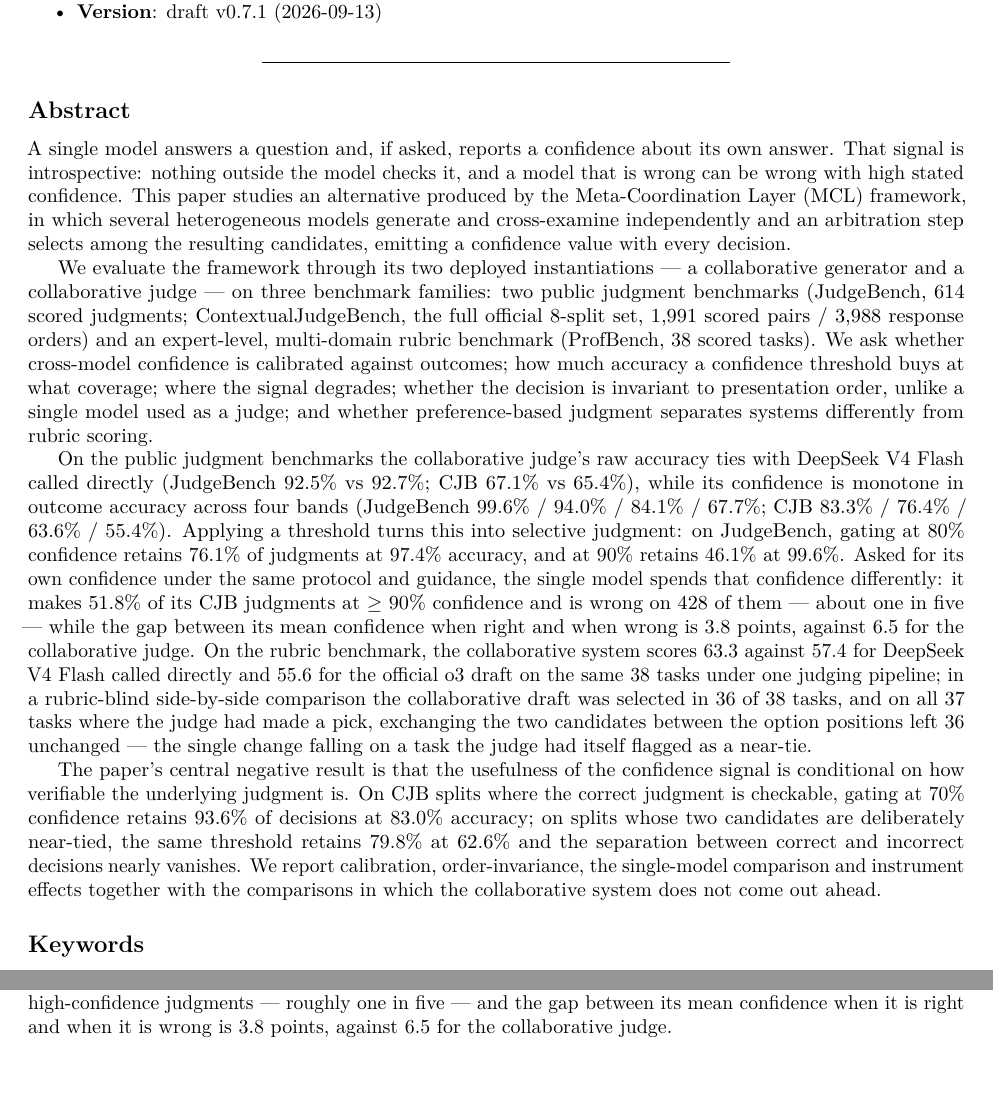
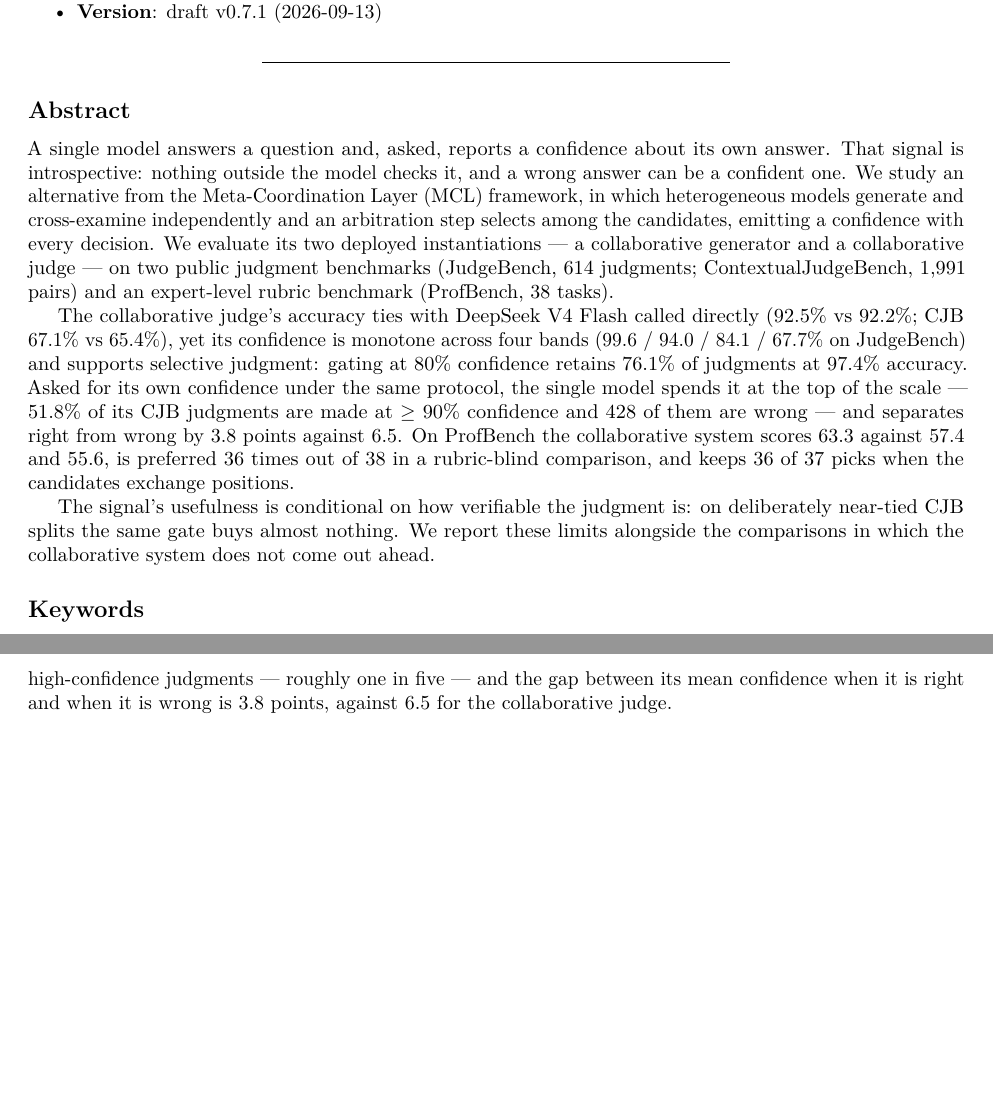
Before and after one commit to TuringCorp-net/Paper-Calibrated-Confidence-MCL, a LaTeX document (paper/main.tex): two parts of pages 1 and 6 of 11 before the commit and two parts of pages 1 and 7 of 11 after it, joined at a grey line, cut so that both start at the same text, the shorter picture padded with empty space. Compiled offline with pdfLaTeX.

Commit message:
v0.7.2: shorten the abstract from 523 to ~265 words (expert feedback)
Keeps the load-bearing numbers (ties on accuracy; four calibration bands; the 80%
selective-judgment figure; 51.8% / 428 confidently wrong; 3.8 vs 6.5 separation;
63.3 vs 57.4 vs 55.6; 36/38 preference; 36/37 order stability) and the negative result.

```diff
--- a/paper/main.tex
+++ b/paper/main.tex
@@ -56,49 +56,29 @@
 
 \subsection{Abstract}\label{abstract}
 
-A single model answers a question and, if asked, reports a confidence about its own
-answer. That signal is introspective: nothing outside the model checks it, and a model
-that is wrong can be wrong with high stated confidence. This paper studies an
-alternative produced by the Meta-Coordination Layer (MCL) framework, in which several
-heterogeneous models generate and cross-examine independently and an arbitration step
-selects among the resulting candidates, emitting a confidence value with every
-decision.
+A single model answers a question and, asked, reports a confidence about its own answer.
+That signal is introspective: nothing outside the model checks it, and a wrong answer can
+be a confident one. We study an alternative from the Meta-Coordination Layer (MCL)
+framework, in which heterogeneous models generate and cross-examine independently and an
+arbitration step selects among the candidates, emitting a confidence with every decision.
+We evaluate its two deployed instantiations --- a collaborative generator and a
+collaborative judge --- on two public judgment benchmarks (JudgeBench, 614 judgments;
+ContextualJudgeBench, 1{,}991 pairs) and an expert-level rubric benchmark (ProfBench, 38
+tasks).
 
-We evaluate the framework through its two deployed instantiations --- a collaborative
-generator and a collaborative judge --- on three benchmark families: two public
-judgment benchmarks (JudgeBench, 614 scored judgments; ContextualJudgeBench, the full
-official 8-split set, 1,991 scored pairs / 3,988 response orders) and an expert-level,
-multi-domain rubric benchmark (ProfBench, 38 scored tasks). We ask whether cross-model
-confidence is calibrated against outcomes; how much accuracy a confidence threshold
-buys at what coverage; where the signal degrades; whether the decision is invariant to
-presentation order, unlike a single model used as a judge; and whether
-preference-based judgment separates systems differently from rubric scoring.
+The collaborative judge's accuracy ties with DeepSeek V4 Flash called directly (92.5\% vs
+92.2\%; CJB 67.1\% vs 65.4\%), yet its confidence is monotone across four bands (99.6 /
+94.0 / 84.1 / 67.7\% on JudgeBench) and supports selective judgment: gating at 80\%
+confidence retains 76.1\% of judgments at 97.4\% accuracy. Asked for its own confidence
+under the same protocol, the single model spends it at the top of the scale --- 51.8\% of
+its CJB judgments are made at $\geq$ 90\% confidence and 428 of them are wrong --- and
+separates right from wrong by 3.8 points against 6.5. On ProfBench the collaborative
+system scores 63.3 against 57.4 and 55.6, is preferred 36 times out of 38 in a rubric-blind
+comparison, and keeps 36 of 37 picks when the candidates exchange positions.
 
-On the public judgment benchmarks the collaborative judge's raw accuracy ties with
-DeepSeek V4 Flash called directly (JudgeBench 92.5\% vs 92.7\%; CJB 67.1\%
-vs 65.4\%), while its confidence is monotone in outcome accuracy across four bands
-(JudgeBench 99.6\% / 94.0\% / 84.1\% / 67.7\%; CJB 83.3\% / 76.4\% / 63.6\% / 55.4\%).
-Applying a threshold turns this into selective judgment: on JudgeBench, gating at
-80\% confidence retains 76.1\% of judgments at 97.4\% accuracy, and at 90\% retains
-46.1\% at 99.6\%. Asked for its own confidence under the same protocol and guidance, the
-single model spends that confidence differently: it makes 51.8\% of its CJB judgments at
-$\geq$ 90\% confidence and is wrong on 428 of them --- about one in five --- while the gap
-between its mean confidence when right and when wrong is 3.8 points, against 6.5 for the
-collaborative judge. On the rubric benchmark, the collaborative system scores 63.3
-against 57.4 for DeepSeek V4 Flash called directly and 55.6 for the official o3 draft on the
-same 38 tasks under one judging pipeline; in a rubric-blind side-by-side comparison the
-collaborative draft was selected in 36 of 38 tasks, and on all 37 tasks where the judge had
-made a pick, exchanging the two candidates between the option positions left 36 unchanged
---- the single change falling on a task the judge had itself flagged as a near-tie.
-
-The paper's central negative result is that the usefulness of the confidence signal is
-conditional on how verifiable the underlying judgment is. On CJB splits where the
-correct judgment is checkable, gating at 70\% confidence retains 93.6\% of decisions at
-83.0\% accuracy; on splits whose two candidates are deliberately near-tied, the same
-threshold retains 79.8\% at 62.6\% and the separation between correct and incorrect
-decisions nearly vanishes. We report calibration, order-invariance, the single-model
-comparison and instrument effects together with the comparisons in which the
-collaborative system does not come out ahead.
+The signal's usefulness is conditional on how verifiable the judgment is: on deliberately
+near-tied CJB splits the same gate buys almost nothing. We report these limits alongside the
+comparisons in which the collaborative system does not come out ahead.
 
 \subsection{Keywords}\label{keywords}
 
```
